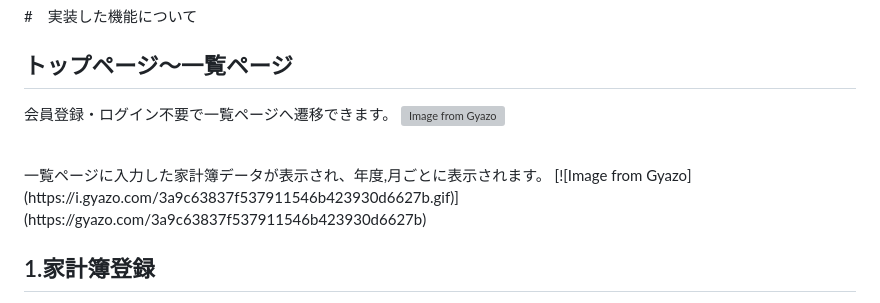
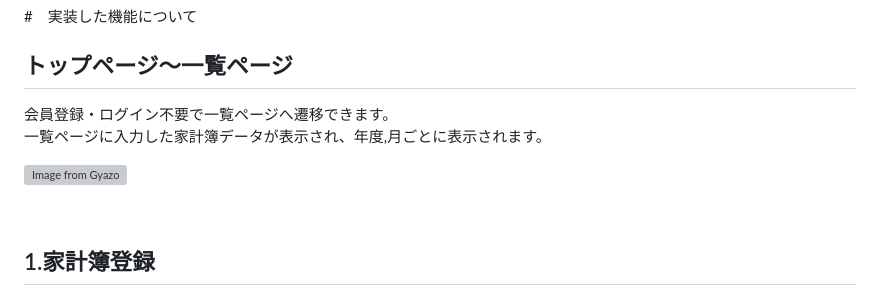
Before and after one commit to ryoppie/kakeibo2, a Markdown page: README.md, the part around the change. Drawn GitHub-style; grey boxes are pictures that could not be loaded.

```diff
--- a/README.md
+++ b/README.md
@@ -50,11 +50,10 @@ https://docs.google.com/spreadsheets/d/1zUQOTKA4L67tJSsdA1f5q1RXBMleyKQojlx0BXdd
 
 ## トップページ〜一覧ページ
 会員登録・ログイン不要で一覧ページへ遷移できます。
-[![Image from Gyazo](https://i.gyazo.com/90e631353c1a21833cc0633982149955.gif)](https://gyazo.com/90e631353c1a21833cc0633982149955)
-
 <br>
 一覧ページに入力した家計簿データが表示され、年度,月ごとに表示されます。
-[![Image from Gyazo](https://i.gyazo.com/3a9c63837f537911546b423930d6627b.gif)](https://gyazo.com/3a9c63837f537911546b423930d6627b)
+
+[![Image from Gyazo](https://i.gyazo.com/90e631353c1a21833cc0633982149955.gif)](https://gyazo.com/90e631353c1a21833cc0633982149955)
 
 <br>
 
```
